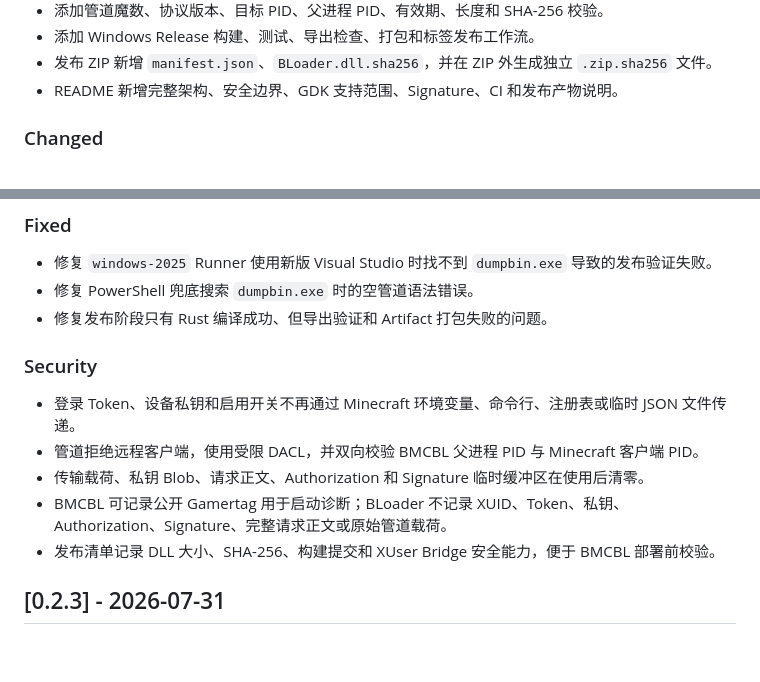
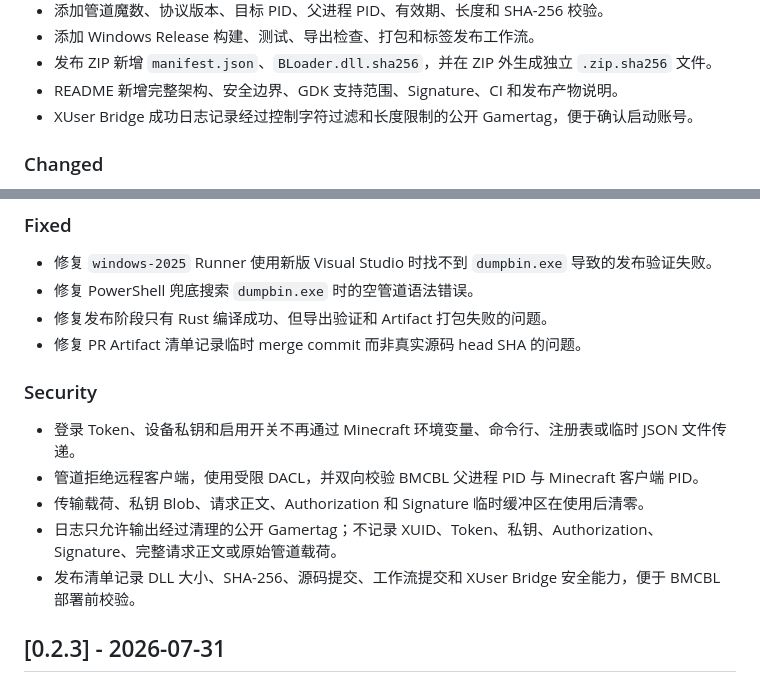
Before and after one commit to Chlna6666/BLoader, a Markdown page: CHANGELOG.md, 2 parts joined by grey strips. GitHub-like rendering; blank space fills up the shorter version.

Commit message:
docs(changelog): 记录玩家名称安全诊断日志

```diff
--- a/CHANGELOG.md
+++ b/CHANGELOG.md
@@ -18,6 +18,7 @@
 - 添加 Windows Release 构建、测试、导出检查、打包和标签发布工作流。
 - 发布 ZIP 新增 `manifest.json`、`BLoader.dll.sha256`，并在 ZIP 外生成独立 `.zip.sha256` 文件。
 - README 新增完整架构、安全边界、GDK 支持范围、Signature、CI 和发布产物说明。
+- XUser Bridge 成功日志记录经过控制字符过滤和长度限制的公开 Gamertag，便于确认启动账号。
 
 ### Changed
 
@@ -34,14 +35,15 @@
 - 修复 `windows-2025` Runner 使用新版 Visual Studio 时找不到 `dumpbin.exe` 导致的发布验证失败。
 - 修复 PowerShell 兜底搜索 `dumpbin.exe` 时的空管道语法错误。
 - 修复发布阶段只有 Rust 编译成功、但导出验证和 Artifact 打包失败的问题。
+- 修复 PR Artifact 清单记录临时 merge commit 而非真实源码 head SHA 的问题。
 
 ### Security
 
 - 登录 Token、设备私钥和启用开关不再通过 Minecraft 环境变量、命令行、注册表或临时 JSON 文件传递。
 - 管道拒绝远程客户端，使用受限 DACL，并双向校验 BMCBL 父进程 PID 与 Minecraft 客户端 PID。
 - 传输载荷、私钥 Blob、请求正文、Authorization 和 Signature 临时缓冲区在使用后清零。
-- BMCBL 可记录公开 Gamertag 用于启动诊断；BLoader 不记录 XUID、Token、私钥、Authorization、Signature、完整请求正文或原始管道载荷。
-- 发布清单记录 DLL 大小、SHA-256、构建提交和 XUser Bridge 安全能力，便于 BMCBL 部署前校验。
+- 日志只允许输出经过清理的公开 Gamertag；不记录 XUID、Token、私钥、Authorization、Signature、完整请求正文或原始管道载荷。
+- 发布清单记录 DLL 大小、SHA-256、源码提交、工作流提交和 XUser Bridge 安全能力，便于 BMCBL 部署前校验。
 
 ## [0.2.3] - 2026-07-31
 
```
